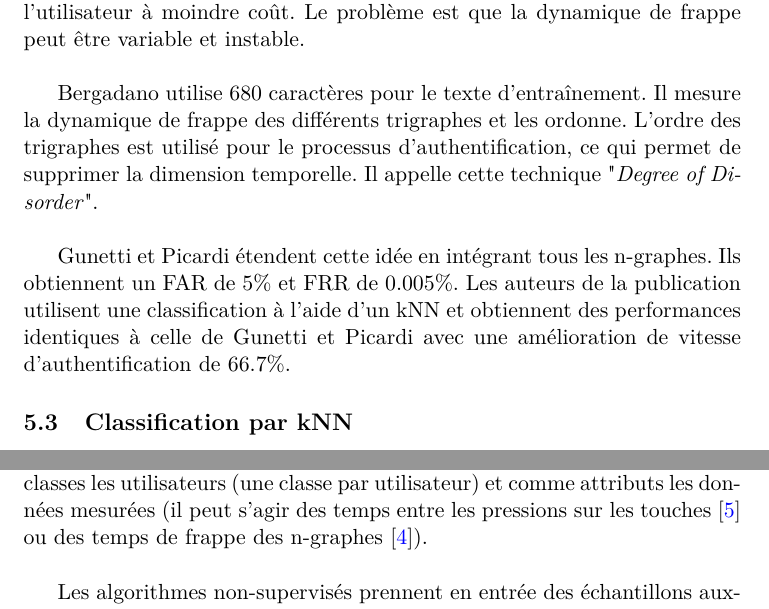
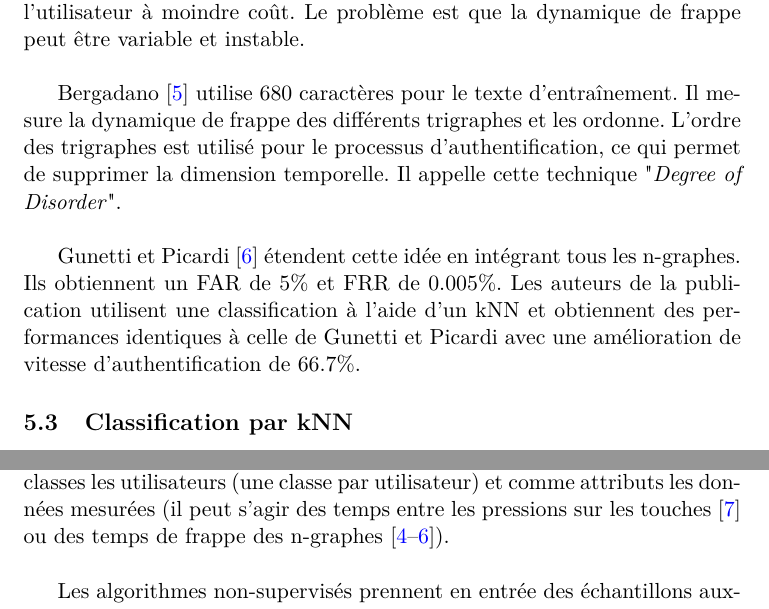
Before and after one commit to rodolpheh/keystroke-dynamics, a LaTeX paper (papers/rapport/RapportBibliographique.tex, which reads papers/rapport/global/definitions/machinelearning.tex, papers/rapport/papers/Hu.tex): two parts of pages 13 and 31 of 39, joined at a grey line, cut so that both start at the same text. Compiled offline with pdfLaTeX.

Commit message:
Ajout de références

```diff
--- a/papers/rapport/global/definitions/machinelearning.tex
+++ b/papers/rapport/global/definitions/machinelearning.tex
@@ -6,7 +6,7 @@ Au plus haut niveau, les algorithmes de \textit{machine learning} peuvent être
 
 Les algorithmes supervisés peuvent eux-même être divisés en algorithmes de \textbf{classification} et en algorithmes de \textbf{régression}. Nous nous intéresserons ici qu'aux algorithmes de classification qui consistent à associer une classe à une donnée inconnue (par exemple reconnaître un objet dans une image). À ce titre, le \textit{machine learning} est particulièrement adapté pour des tâches d'authentification par classification.\\
 
-Les algorithmes supervisés prennent en entrée des échantillons dont on connaît la classe et à laquelle on souhaite appliquer une frontière de décision qui permettra de prédire la classe associée à une nouvelle donnée. Dans le cadre d'une authentification, l'algorithme de \textit{machine learning} aura comme classes les utilisateurs (une classe par utilisateur) et comme attributs les données mesurées (il peut s'agir des temps entre les pressions sur les touches\cite{giotGREYC} ou des temps de frappe des n-graphes\cite{Hu2008}).\\
+Les algorithmes supervisés prennent en entrée des échantillons dont on connaît la classe et à laquelle on souhaite appliquer une frontière de décision qui permettra de prédire la classe associée à une nouvelle donnée. Dans le cadre d'une authentification, l'algorithme de \textit{machine learning} aura comme classes les utilisateurs (une classe par utilisateur) et comme attributs les données mesurées (il peut s'agir des temps entre les pressions sur les touches\cite{giotGREYC} ou des temps de frappe des n-graphes\cite{Hu2008,bergadano2002,gunetti2005}).\\
 
 Les algorithmes non-supervisés prennent en entrée des échantillons auxquels on n'attache aucune valeur autre que les attributs, que l'on cherche à constituer en groupes afin d'en déduire une valeur commune et pour pouvoir prédire quelle valeur sera rattaché à une nouvelle donnée. Un exemple typique est la recherche de visages semblables dans une collection de photos où les personnes ne sont pas identifiées, afin d'identifier de manière unique les différentes personnes présentes dans ces photos.\\
 
--- a/papers/rapport/papers/Hu.tex
+++ b/papers/rapport/papers/Hu.tex
@@ -10,9 +10,9 @@ Les auteurs partent du constat que les taux de faux positifs et de faux négatif
 
 L'utilisation d'un mot de passe permet de vérifier qu'un utilisateur possède l'information attendue mais ne permet pas de vérifier si l'utilisateur est légitime ou pas. En tant que biométrie comportementale, la dynamique de frappe permettrait de mettre en place une vérification de la légitimité de l'utilisateur à moindre coût. Le problème est que la dynamique de frappe peut être variable et instable.\\
 
-Bergadano utilise 680 caractères pour le texte d'entraînement. Il mesure la dynamique de frappe des différents trigraphes et les ordonne. L'ordre des trigraphes est utilisé pour le processus d'authentification, ce qui permet de supprimer la dimension temporelle. Il appelle cette technique "\textit{Degree of Disorder}".\\
+Bergadano\cite{bergadano2002} utilise 680 caractères pour le texte d'entraînement. Il mesure la dynamique de frappe des différents trigraphes et les ordonne. L'ordre des trigraphes est utilisé pour le processus d'authentification, ce qui permet de supprimer la dimension temporelle. Il appelle cette technique "\textit{Degree of Disorder}".\\
 
-Gunetti et Picardi étendent cette idée en intégrant tous les n-graphes. Ils obtiennent un FAR de 5\% et FRR de 0.005\%. Les auteurs de la publication utilisent une classification à l'aide d'un kNN et obtiennent des performances identiques à celle de Gunetti et Picardi avec une amélioration de vitesse d'authentification de 66.7\%.
+Gunetti et Picardi\cite{gunetti2005} étendent cette idée en intégrant tous les n-graphes. Ils obtiennent un FAR de 5\% et FRR de 0.005\%. Les auteurs de la publication utilisent une classification à l'aide d'un kNN et obtiennent des performances identiques à celle de Gunetti et Picardi avec une amélioration de vitesse d'authentification de 66.7\%.
 
 \subsection{Classification par kNN}
 
```
